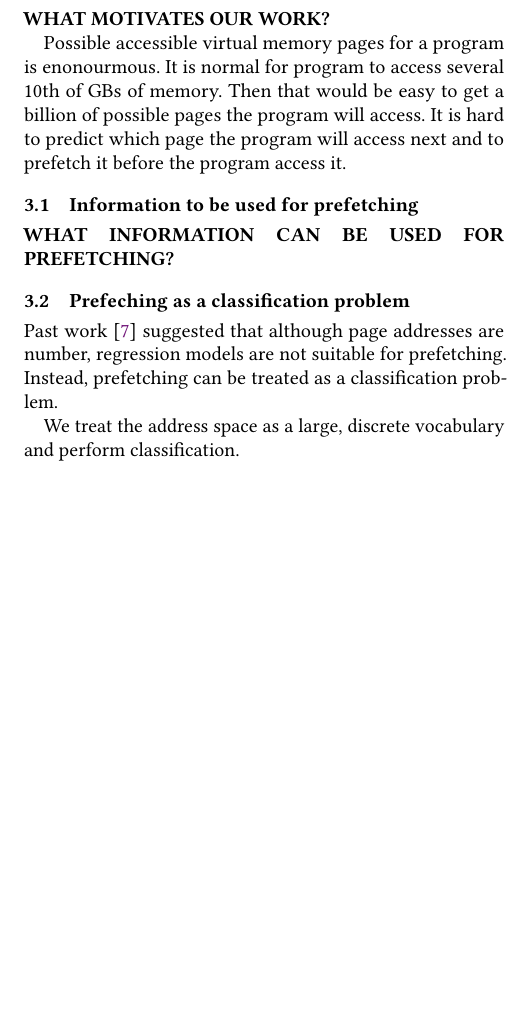
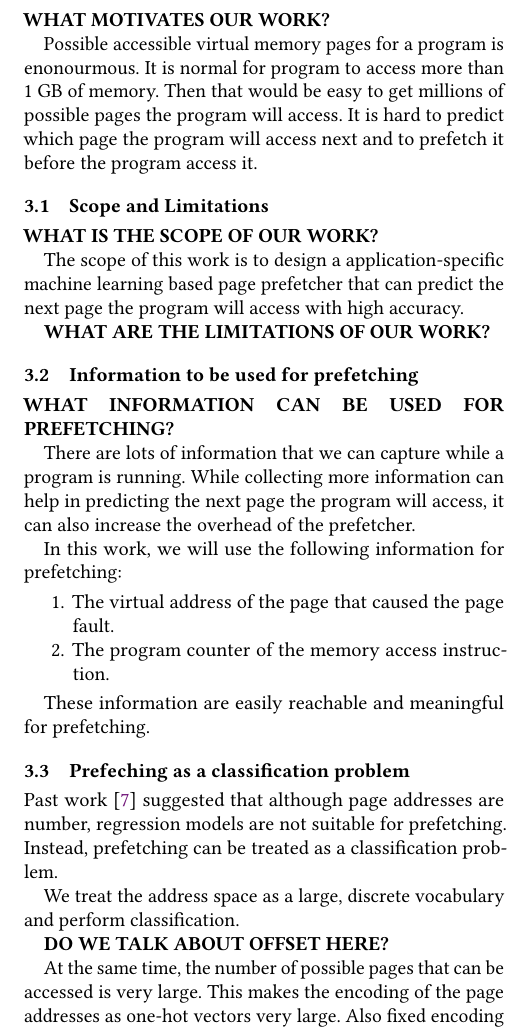
Before and after one commit to luckunately/ML-prefetching-paper, a LaTeX paper (sample-sigplan.tex, which reads design.tex, motivation.tex): part of one column of page 2 of 3 before the commit and part of one column of page 2 of 4 after it, cut so that both start at the same text, the shorter picture padded with empty space. Compiled offline with pdfLaTeX.

Commit message:
keep this as is for now

```diff
--- a/design.tex
+++ b/design.tex
@@ -15,13 +15,34 @@ In this section, we introduce the design and implementation of our LSTM, Transfo
 
 We implement an LSTM based prefetcher based on past work~\cite{LMAP}. It is shown at a high level in \autoref{fig:lstm}.
 
-Each input offset, output offset and pc are encoded as a one hot representation of the total classes. Then the one hot encoding is embeded in a high dimensional space. The embeddings are then concatenated and fed to the LSTM. The LSTM outputs the probability of the next page to prefetch. To get multiple pages to prefetch, we can apply softmax on the output and sample from the distribution.
+Each input offset, output offset and pc are encoded as a one hot representation of the total classes. Then the one hot encoding is embeded in a high dimensional space. The embeddings are then concatenated and fed to the LSTM The LSTM outputs the probability of the next page to prefetch. To get multiple pages to prefetch, we can apply softmax on the output and sample from the distribution.
 
 \begin{itemize}
     \item Embeding dimension: 128
     \item LSTM hidden dimension: 128
     \item Number of LSTM layers: 2
 \end{itemize}
+
+
+
+\subsection{Transformer based Prefetcher}\label{sec:4.2}
+
+\subsection{Large Language Model based Prefetcher}\label{sec:4.3}
+
+
+
+
+
+
+
+
+
+
+
+
+
+
+
 % We begin by providing an overview of page fault handling in CheriBSD~\cite{cheribsd} to illustrate how CHERI-picking fits into the existing code. Traditional prefetchers rely on memory access history, which is accessible at page fault time, whereas CHERI-picking relies on the \emph{contents} of memory pages, which is available only after a page has been swapped in. This algorithmic difference produces a rather different implementation described in ~\autoref{sec:DI_CP_Policy}.
 
 % \subsection{CheriBSD swap workflow}
--- a/motivation.tex
+++ b/motivation.tex
@@ -1,19 +1,49 @@
 
-\section{Problem Statement} \label{sec:3}
+\section{Motivation}\label{sec:3}
 
 \textbf{WHAT MOTIVATES OUR WORK?}
 
-Possible accessible virtual memory pages for a program is enonourmous. It is normal for program to access several 10th of GBs of memory. Then that would be easy to get a billion of possible pages the program will access. It is hard to predict which page the program will access next and to prefetch it before the program access it.
+Possible accessible virtual memory pages for a program is enonourmous. It is normal for program to access more than 1 GB of memory. Then that would be easy to get millions of possible pages the program will access. It is hard to predict which page the program will access next and to prefetch it before the program access it.
+
+\subsection{Scope and Limitations}
+
+\textbf{WHAT IS THE SCOPE OF OUR WORK?}
+
+The scope of this work is to design a application-specific machine learning based page prefetcher that can predict the next page the program will access with high accuracy.
+
+\textbf{WHAT ARE THE LIMITATIONS OF OUR WORK?}
 
 \subsection{Information to be used for prefetching}
 
 \textbf{WHAT INFORMATION CAN BE USED FOR PREFETCHING?}
+
+There are lots of information that we can capture while a program is running. While collecting more information can help in predicting the next page the program will access, it can also increase the overhead of the prefetcher.
+
+In this work, we will use the following information for prefetching:
+\begin{enumerate}
+    \item The virtual address of the page that caused the page fault.
+    \item The program counter of the memory access instruction.
+\end{enumerate}
+
+These information are easily reachable and meaningful for prefetching.
 
 \subsection{Prefeching as a classification problem}
 
 Past work~\cite{LMAP} suggested that although page addresses are number, regression models are not suitable for prefetching. Instead, prefetching can be treated as a classification problem.
 
 We treat the address space as a large, discrete vocabulary and perform classification.
+
+\textbf{DO WE TALK ABOUT OFFSET HERE?}
+
+At the same time, the number of possible pages that can be accessed is very large. This makes the encoding of the page addresses as one-hot vectors very large. Also fixed encoding of the page addresses can be problematic as address randomization can change the encoding of the page addresses.
+
+Privous work~\cite{LMAP} has suggested that offsets of page address accesses works better than absolute addresses, and since we are doing classification, we need to filter out the rare classes and only leave up to 50,000 most occured classes for offsets and pc values.
+
+\begin{definition}
+    {Offset} = {Next Page Address} - {Last Page address}
+\end{definition}
+
+
 %\begin{figure*}[t!]
 %    \centering
 %    \begin{subfigure}[t]{0.7\columnwidth}
```
Also changed, not shown: background.tex (+3 -3 lines), evaluation.tex (+1 -7 lines), outline/outline.md (+1 -1 lines), sample-sigplan.tex (+3 -3 lines), sample-sigplan.pdf, design.tex (4 more changed lines).
